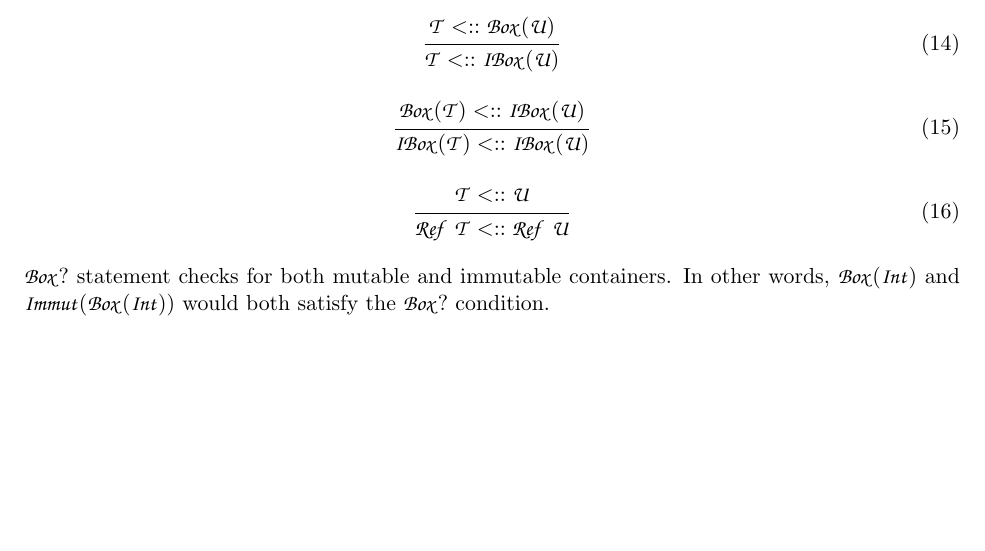
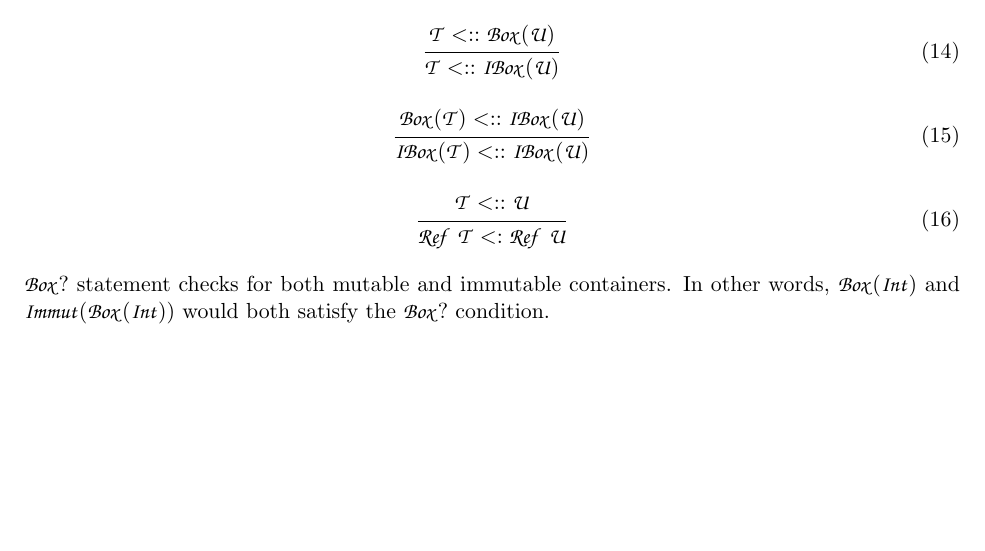
Before and after one commit to oniani/ccl-container-types, a LaTeX document (rules/ccl-rules.tex): part of page 2 of 2, cut so that both start at the same text. Compiled offline with pdfLaTeX.

Commit message:
Fixed the rule

```diff
--- a/rules/ccl-rules.tex
+++ b/rules/ccl-rules.tex
@@ -147,7 +147,7 @@ parameter is passed when the function is being called.
   \inferrule{\type{}}{\type{Box(Int)} \subtypecont \type{Box(Int)}}\\
   \inferrule{\type{T} \subtypecont \type{Box(U)}}{\type{T} \subtypecont \type{IBox(U)}}\\
   \inferrule{\type{Box(T)} \subtypecont \type{IBox(U)}}{\type{IBox(T)} \subtypecont \type{IBox(U)}}\\
-  \inferrule{\type{T} \subtypecont \type{U}}{\type{Ref\ T} \subtypecont \type{Ref\ U}}
+  \inferrule{\type{T} \subtypecont \type{U}}{\type{Ref\ T} \subtype \type{Ref\ U}}
 \end{gather}
 
 $\type{Box?}$ statement checks for both mutable and immutable containers.
```
Also changed, not shown: paper/paper.tex (+2 -2 lines), paper/paper.pdf, rules/ccl-rules.pdf.
